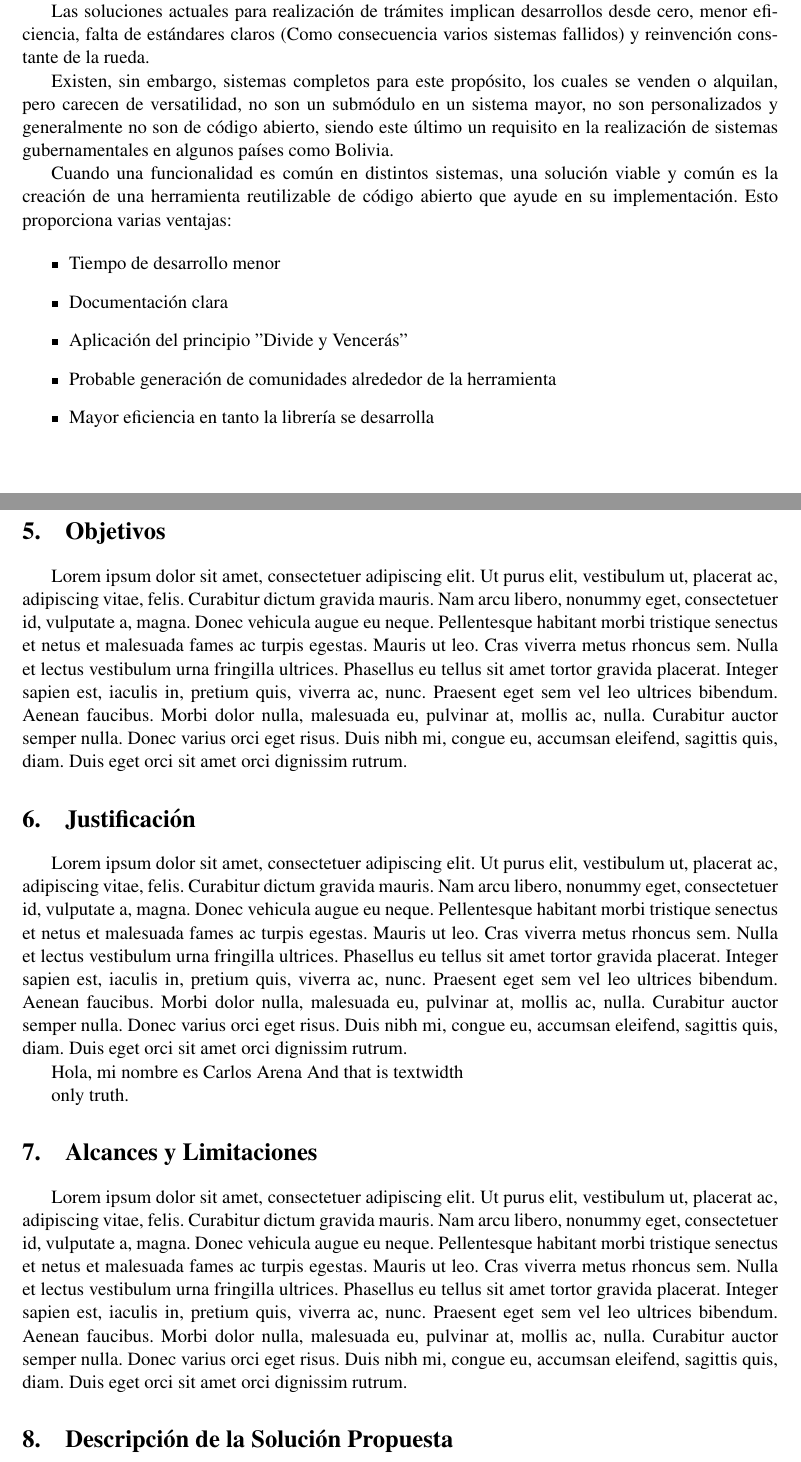
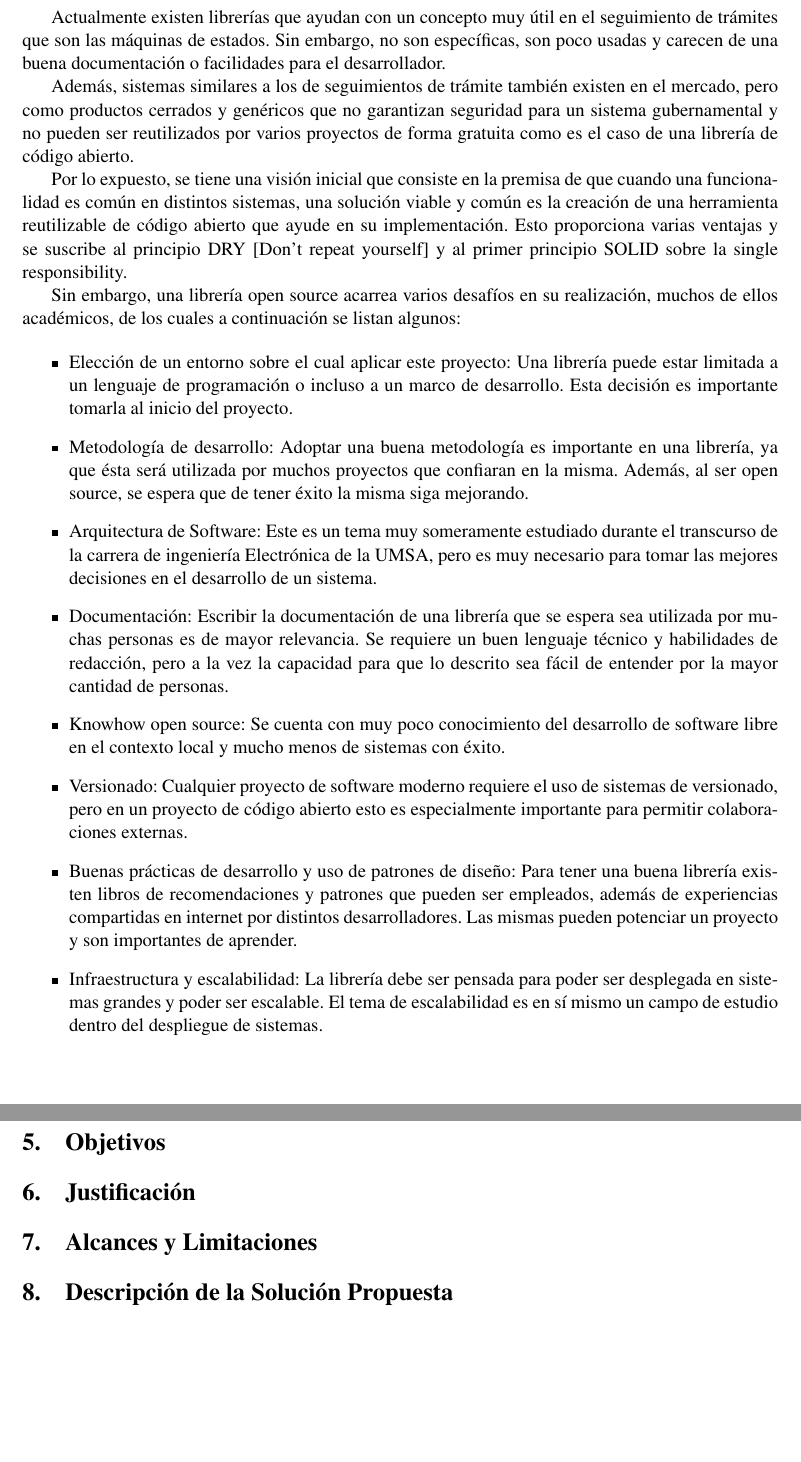
Before and after one commit to C-ArenA/erfacto-mrp, a LaTeX paper (Perfil/main.tex, which reads Perfil/justification.tex, Perfil/problem_statement.tex, Perfil/proposed_solution.tex): two parts of pages 5 and 6 of 7 before the commit and two parts of pages 6 and 7 of 7 after it, joined at a grey line, cut at the place of the change, the shorter picture padded with empty space. Compiled offline with pdfLaTeX.

Commit message:
Finished full structure of the problem statement. It lacks references

```diff
--- a/Perfil/justification.tex
+++ b/Perfil/justification.tex
@@ -1,7 +1 @@
 \section{Justificación}
-\lipsum[1]
-
-Hola, mi nombre es Carlos Arena
-And that is textwidth
-
-only truth.
--- a/Perfil/problem_statement.tex
+++ b/Perfil/problem_statement.tex
@@ -19,2 +25 @@ El desarrollo de un sistema puede utilizar distintos lenguajes de programación
 
-Tras una búsqueda en la red no se encuentran librerías específicas al desarrollo de sistemas de trámites como módulo dentro de otro sistema, a pesar de ser una necesidad obvia y frecuente en sistemas de gobiernos.
@@ -21,13 +32,6 @@ Tras una búsqueda en la red no se encuentran librerías específicas al desarro
 
-Las soluciones actuales para realización de trámites implican desarrollos desde cero, menor eficiencia, falta de estándares claros \parentext{Como consecuencia varios sistemas fallidos} y reinvención constante de la rueda.
+Entre los sistemas anteriormente expuestos, se hace énfasis en los sistemas creados en época de pandemia, o el caso de los vidrios oscurecidos de la figura \ref{fig:polarized_procedure_steps} , los cuales debían ser desarrollados con premura dadas las circunstancias, lo cual puede ser facilitado con una librería de software.
 
-Existen, sin embargo, sistemas completos para este propósito, los cuales se venden o alquilan, pero carecen de versatilidad, no son un submódulo en un sistema mayor, no son personalizados y generalmente no son de código abierto, siendo este último un requisito en la realización de sistemas gubernamentales en algunos países como Bolivia.
-
-Cuando una funcionalidad es común en distintos sistemas, una solución viable y común es la creación de una herramienta reutilizable de código abierto que ayude en su implementación. Esto proporciona varias ventajas:
+La carencia de una librería específica a los trámites y su seguimiento hacen visibles varias desventajas:
 
 \begin{itemize}
-    \item Tiempo de desarrollo menor
-    \item Documentación clara
-    \item Aplicación del principio "Divide y Vencerás"
-    \item Probable generación de comunidades alrededor de la herramienta
-    \item Mayor eficiencia en tanto la librería se desarrolla
@@ -34,0 +50,18 @@ Cuando una funcionalidad es común en distintos sistemas, una solución viable y
+Actualmente existen librerías que ayudan con un concepto muy útil en el seguimiento de trámites que son las máquinas de estados. Sin embargo, no son específicas, son poco usadas y carecen de una buena documentación o facilidades para el desarrollador.
+
+Además, sistemas similares a los de seguimientos de trámite también existen en el mercado, pero como productos cerrados y genéricos que no garantizan seguridad para un sistema gubernamental y no pueden ser reutilizados por varios proyectos de forma gratuita como es el caso de una librería de código abierto.
+
+Por lo expuesto, se tiene una visión inicial que consiste en la premisa de que cuando una funcionalidad es común en distintos sistemas, una solución viable y común es la creación de una herramienta reutilizable de código abierto que ayude en su implementación. Esto proporciona varias ventajas y se suscribe al principio DRY \brackettext{Don't repeat yourself} y al primer principio SOLID sobre la single responsibility.
+
+Sin embargo, una librería open source acarrea varios desafíos en su realización, muchos de ellos académicos, de los cuales a continuación se listan algunos:
+
+\begin{itemize}
+    \item Elección de un entorno sobre el cual aplicar este proyecto: Una librería puede estar limitada a un lenguaje de programación o incluso a un marco de desarrollo. Esta decisión es importante tomarla al inicio del proyecto.
+    \item Metodología de desarrollo: Adoptar una buena metodología es importante en una librería, ya que ésta será utilizada por muchos proyectos que confiaran en la misma. Además, al ser open source, se espera que de tener éxito la misma siga mejorando.
+    \item Arquitectura de Software: Este es un tema muy someramente estudiado durante el transcurso de la carrera de ingeniería Electrónica de la UMSA, pero es muy necesario para tomar las mejores decisiones en el desarrollo de un sistema.
+    \item Documentación: Escribir la documentación de una librería que se espera sea utilizada por muchas personas es de mayor relevancia. Se requiere un buen lenguaje técnico y habilidades de redacción, pero a la vez la capacidad para que lo descrito sea fácil de entender por la mayor cantidad de personas.
+    \item Knowhow open source: Se cuenta con muy poco conocimiento del desarrollo de software libre en el contexto local y mucho menos de sistemas con éxito.
+    \item Versionado: Cualquier proyecto de software moderno requiere el uso de sistemas de versionado, pero en un proyecto de código abierto esto es especialmente importante para permitir colaboraciones externas.
+    \item Buenas prácticas de desarrollo y uso de patrones de diseño: Para tener una buena librería existen libros de recomendaciones y patrones que pueden ser empleados, además de experiencias compartidas en internet por distintos desarrolladores. Las mismas pueden potenciar un proyecto y son importantes de aprender.
+    \item Infraestructura y escalabilidad: La librería debe ser pensada para poder ser desplegada en sistemas grandes y poder ser escalable. El tema de escalabilidad es en sí mismo un campo de estudio dentro del despliegue de sistemas.
+\end{itemize}
--- a/Perfil/proposed_solution.tex
+++ b/Perfil/proposed_solution.tex
@@ -1,2 +1 @@
 \section{Descripción de la Solución Propuesta}
-\lipsum[1]
--- a/Perfil/scope_and_limitations.tex
+++ b/Perfil/scope_and_limitations.tex
@@ -1,2 +1 @@
 \section{Alcances y Limitaciones}
-\lipsum[1]
```
Also changed, not shown: Perfil/Introduction.tex (+0 -1 lines), Perfil/abstract.tex (+1 -1 lines), Perfil/background.tex (+0 -1 lines), Perfil/cover.tex (+1 -1 lines), Perfil/current_situation.tex (+0 -1 lines), Perfil/objective.tex (+0 -1 lines), Perfil/schedule.tex (+0 -1 lines), Perfil/syllabus.tex (+0 -1 lines), Perfil/tentative_budget.tex (+0 -1 lines), Perfil/main.pdf, Perfil/problem_statement.tex (31 more changed lines).
